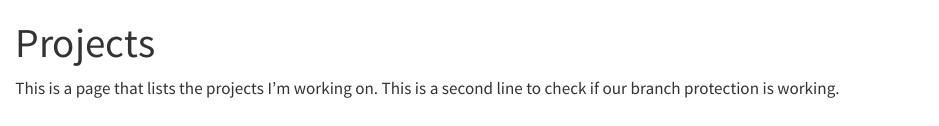
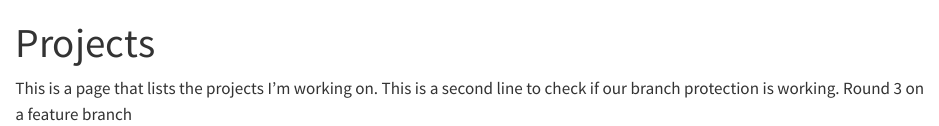
Before and after one commit to Jared-Adam/wesbite, a Quarto document (projects.qmd): the page in a window 1100 px wide, from its top. Rendered offline with R 4.5, knitr and Pandoc in place of Quarto, with nearby package versions.

Commit message:
Develop on a feature branch test

```diff
--- a/projects.qmd
+++ b/projects.qmd
@@ -4,3 +4,4 @@ title: "Projects"
 
 This is a page that lists the projects I'm working on.
 This is a second line to check if our branch protection is working.
+Round 3 on a feature branch
```
